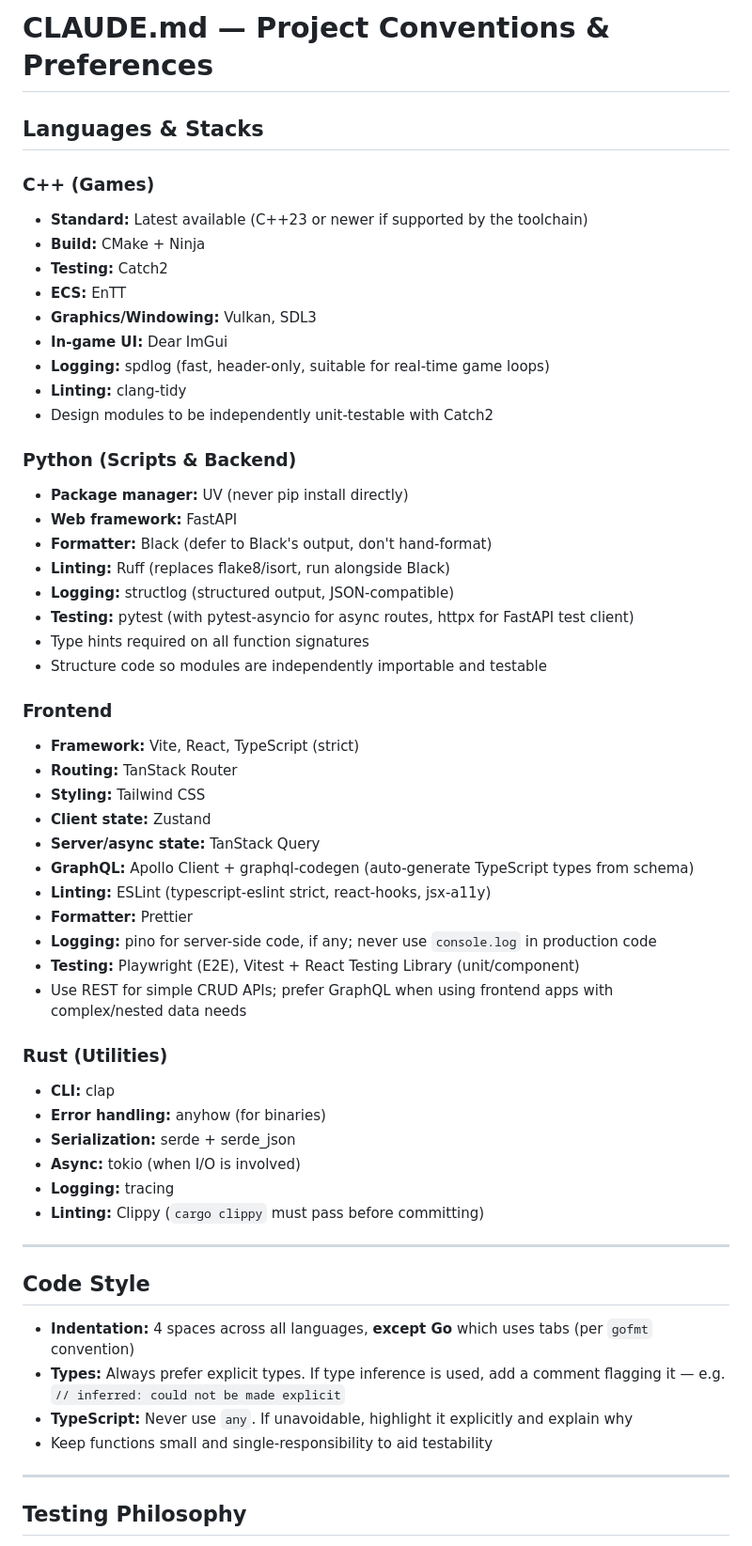
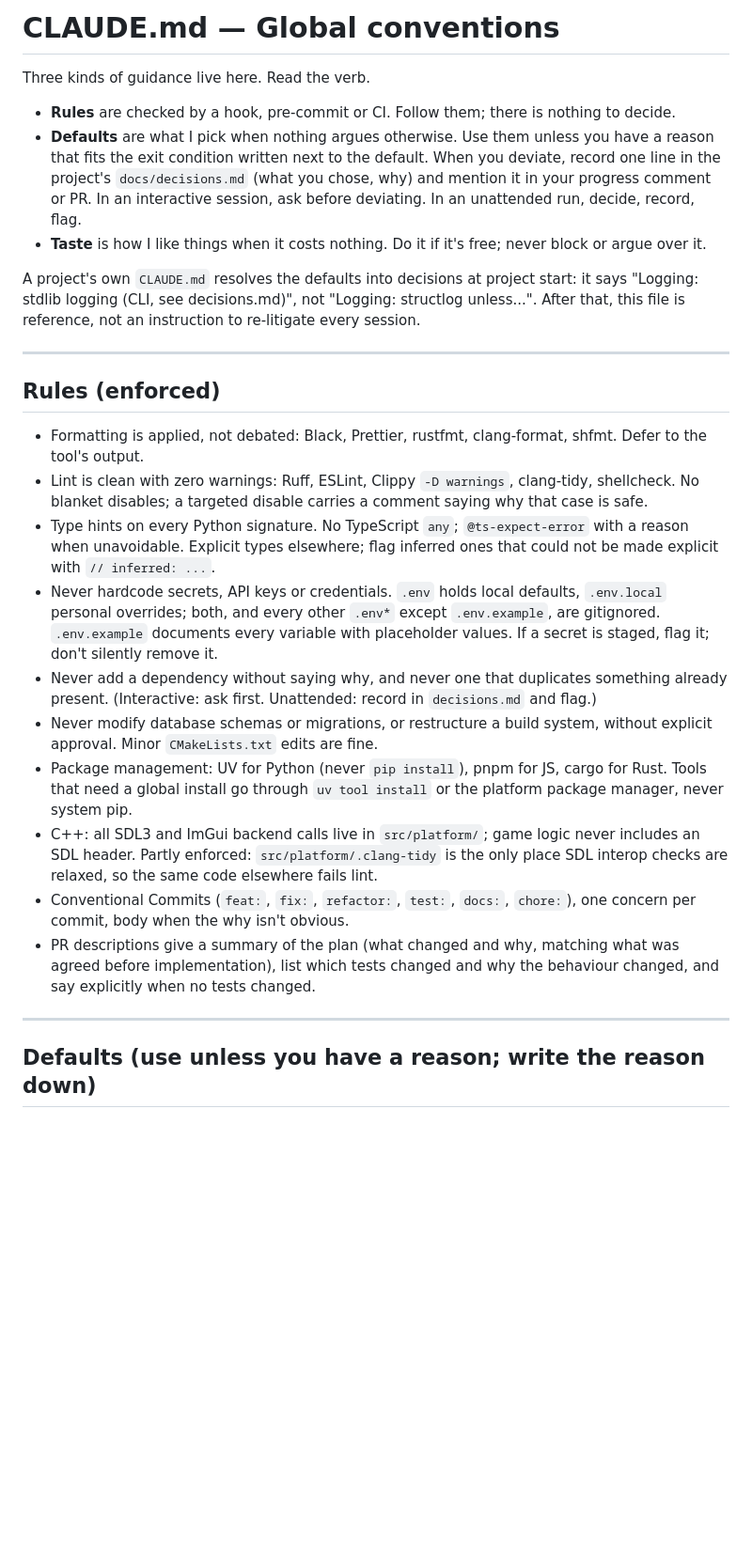
Before and after one commit to nkassis/claude-code-patterns, a Markdown page: CLAUDE-global.md, the part around one of its changes. Shown at 94% size. GitHub-like rendering; blank space fills up the shorter version.

```diff
--- a/CLAUDE-global.md
+++ b/CLAUDE-global.md
@@ -1,59 +1,29 @@
-# CLAUDE.md — Project Conventions & Preferences
+# CLAUDE.md — Global conventions
 
-## Languages & Stacks
+Three kinds of guidance live here. Read the verb.
 
-### C++ (Games)
-- **Standard:** Latest available (C++23 or newer if supported by the toolchain)
-- **Build:** CMake + Ninja
-- **Testing:** Catch2
-- **ECS:** EnTT
-- **Graphics/Windowing:** Vulkan, SDL3
-- **In-game UI:** Dear ImGui
-- **Logging:** spdlog (fast, header-only, suitable for real-time game loops)
-- **Linting:** clang-tidy
-- Design modules to be independently unit-testable with Catch2
+- **Rules** are checked by a hook, pre-commit or CI. Follow them; there is nothing to decide.
+- **Defaults** are what I pick when nothing argues otherwise. Use them unless you have a reason that fits the exit condition written next to the default. When you deviate, record one line in the project's `docs/decisions.md` (what you chose, why) and mention it in your progress comment or PR. In an interactive session, ask before deviating. In an unattended run, decide, record, flag.
+- **Taste** is how I like things when it costs nothing. Do it if it's free; never block or argue over it.
 
-### Python (Scripts & Backend)
-- **Package manager:** UV (never pip install directly)
-- **Web framework:** FastAPI
-- **Formatter:** Black (defer to Black's output, don't hand-format)
-- **Linting:** Ruff (replaces flake8/isort, run alongside Black)
-- **Logging:** structlog (structured output, JSON-compatible)
-- **Testing:** pytest (with pytest-asyncio for async routes, httpx for FastAPI test client)
-- Type hints required on all function signatures
-- Structure code so modules are independently importable and testable
-
-### Frontend
-- **Framework:** Vite, React, TypeScript (strict)
-- **Routing:** TanStack Router
-- **Styling:** Tailwind CSS
-- **Client state:** Zustand
-- **Server/async state:** TanStack Query
-- **GraphQL:** Apollo Client + graphql-codegen (auto-generate TypeScript types from schema)
-- **Linting:** ESLint (typescript-eslint strict, react-hooks, jsx-a11y)
-- **Formatter:** Prettier
-- **Logging:** pino for server-side code, if any; never use `console.log` in production code
-- **Testing:** Playwright (E2E), Vitest + React Testing Library (unit/component)
-- Use REST for simple CRUD APIs; prefer GraphQL when using frontend apps with complex/nested data needs
-
-### Rust (Utilities)
-- **CLI:** clap
-- **Error handling:** anyhow (for binaries)
-- **Serialization:** serde + serde_json
-- **Async:** tokio (when I/O is involved)
-- **Logging:** tracing
-- **Linting:** Clippy (`cargo clippy` must pass before committing)
+A project's own `CLAUDE.md` resolves the defaults into decisions at project start: it says "Logging: stdlib logging (CLI, see decisions.md)", not "Logging: structlog unless...". After that, this file is reference, not an instruction to re-litigate every session.
 
 ---
 
-## Code Style
+## Rules (enforced)
 
-- **Indentation:** 4 spaces across all languages, **except Go** which uses tabs (per `gofmt` convention)
-- **Types:** Always prefer explicit types. If type inference is used, add a comment flagging it — e.g. `// inferred: could not be made explicit`
-- **TypeScript:** Never use `any`. If unavoidable, highlight it explicitly and explain why
-- Keep functions small and single-responsibility to aid testability
+- Formatting is applied, not debated: Black, Prettier, rustfmt, clang-format, shfmt. Defer to the tool's output.
+- Lint is clean with zero warnings: Ruff, ESLint, Clippy `-D warnings`, clang-tidy, shellcheck. No blanket disables; a targeted disable carries a comment saying why that case is safe.
+- Type hints on every Python signature. No TypeScript `any`; `@ts-expect-error` with a reason when unavoidable. Explicit types elsewhere; flag inferred ones that could not be made explicit with `// inferred: ...`.
+- Never hardcode secrets, API keys or credentials. `.env` holds local defaults, `.env.local` personal overrides; both, and every other `.env*` except `.env.example`, are gitignored. `.env.example` documents every variable with placeholder values. If a secret is staged, flag it; don't silently remove it.
+- Never add a dependency without saying why, and never one that duplicates something already present. (Interactive: ask first. Unattended: record in `decisions.md` and flag.)
+- Never modify database schemas or migrations, or restructure a build system, without explicit approval. Minor `CMakeLists.txt` edits are fine.
+- Package management: UV for Python (never `pip install`), pnpm for JS, cargo for Rust. Tools that need a global install go through `uv tool install` or the platform package manager, never system pip.
+- C++: all SDL3 and ImGui backend calls live in `src/platform/`; game logic never includes an SDL header. Partly enforced: `src/platform/.clang-tidy` is the only place SDL interop checks are relaxed, so the same code elsewhere fails lint.
+- Conventional Commits (`feat:`, `fix:`, `refactor:`, `test:`, `docs:`, `chore:`), one concern per commit, body when the why isn't obvious.
+- PR descriptions give a summary of the plan (what changed and why, matching what was agreed before implementation), list which tests changed and why the behaviour changed, and say explicitly when no tests changed.
 
 ---
 
-## Testing Philosophy
+## Defaults (use unless you have a reason; write the reason down)
 
```
Also changed, not shown: other parts of CLAUDE-global.md (+43 -43 lines).
